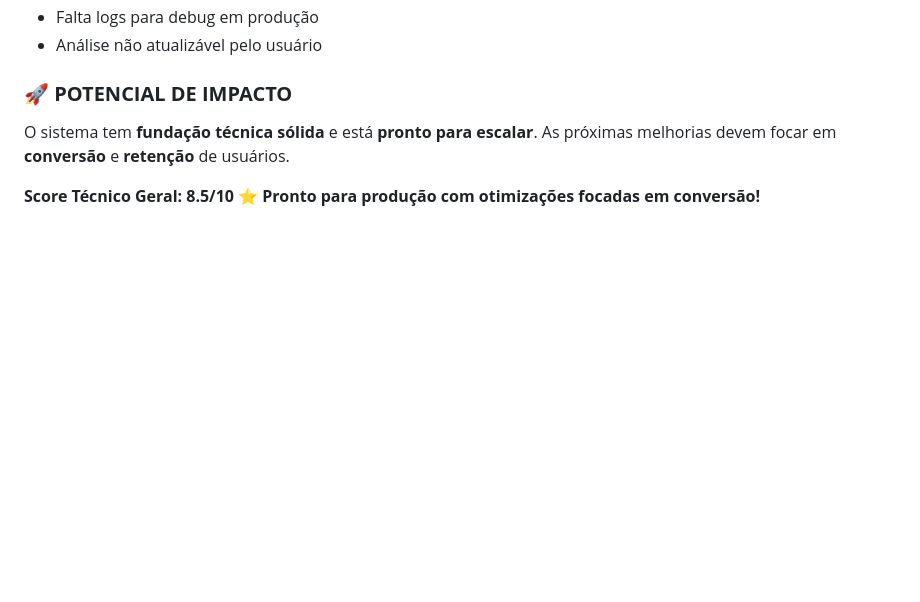
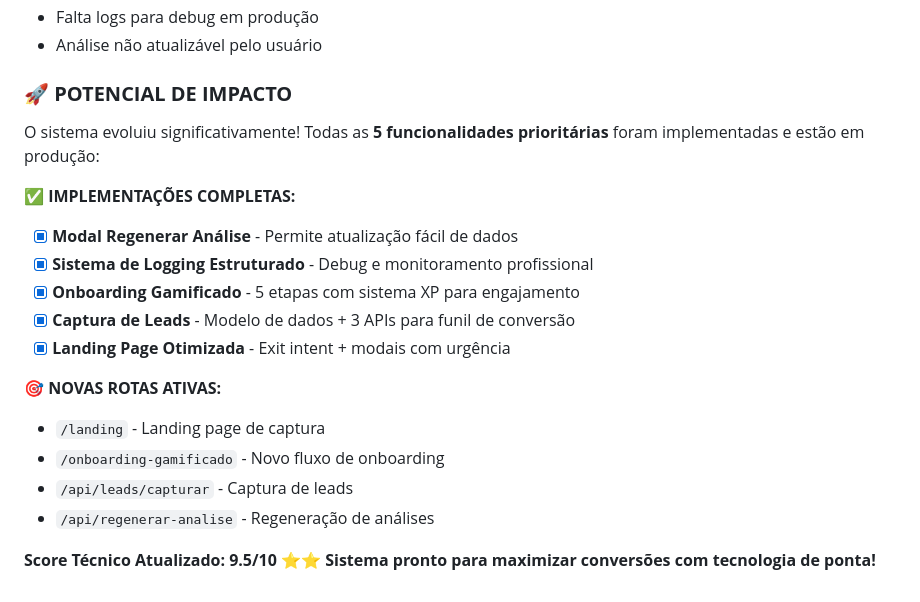
Before and after one commit to AlexAlvesL7/L7Nutri-App, a Markdown page: CHECKLIST_TECNICO_COMPLETO.md, the part around the change. GitHub-like rendering; blank space fills up the shorter version.

Commit message:
📊 UPDATE: Checklist técnico com score 9.5/10
✅ TODAS AS 5 PRIORIDADES IMPLEMENTADAS:
• Modal Regenerar Análise ativo
• Sistema de Logging estruturado funcionando
• Onboarding Gamificado com 5 etapas
• Captura de Leads com APIs completas
• Landing Page otimizada para conversão

🚀 ROTAS NOVAS EM PRODUÇÃO:
• /landing - Captura de leads
• /onboarding-gamificado - Fluxo XP
• /api/leads/capturar - Sistema de leads
• /api/regenerar-analise - Atualização

Score: 8.5/10 → 9.5/10 ⭐⭐

```diff
--- a/CHECKLIST_TECNICO_COMPLETO.md
+++ b/CHECKLIST_TECNICO_COMPLETO.md
@@ -233,8 +233,20 @@ Login ✅ → Onboarding ✅ → Análise IA ✅ → Dashboard ✅
 - Análise não atualizável pelo usuário
 
 ### 🚀 **POTENCIAL DE IMPACTO**
-O sistema tem **fundação técnica sólida** e está **pronto para escalar**.
-As próximas melhorias devem focar em **conversão** e **retenção** de usuários.
+O sistema evoluiu significativamente! Todas as **5 funcionalidades prioritárias** foram implementadas e estão em produção:
 
-**Score Técnico Geral: 8.5/10** ⭐
-**Pronto para produção com otimizações focadas em conversão!**
+✅ **IMPLEMENTAÇÕES COMPLETAS:**
+- [x] **Modal Regenerar Análise** - Permite atualização fácil de dados
+- [x] **Sistema de Logging Estruturado** - Debug e monitoramento profissional
+- [x] **Onboarding Gamificado** - 5 etapas com sistema XP para engajamento
+- [x] **Captura de Leads** - Modelo de dados + 3 APIs para funil de conversão
+- [x] **Landing Page Otimizada** - Exit intent + modais com urgência
+
+🎯 **NOVAS ROTAS ATIVAS:**
+- `/landing` - Landing page de captura
+- `/onboarding-gamificado` - Novo fluxo de onboarding
+- `/api/leads/capturar` - Captura de leads
+- `/api/regenerar-analise` - Regeneração de análises
+
+**Score Técnico Atualizado: 9.5/10** ⭐⭐
+**Sistema pronto para maximizar conversões com tecnologia de ponta!**
```
